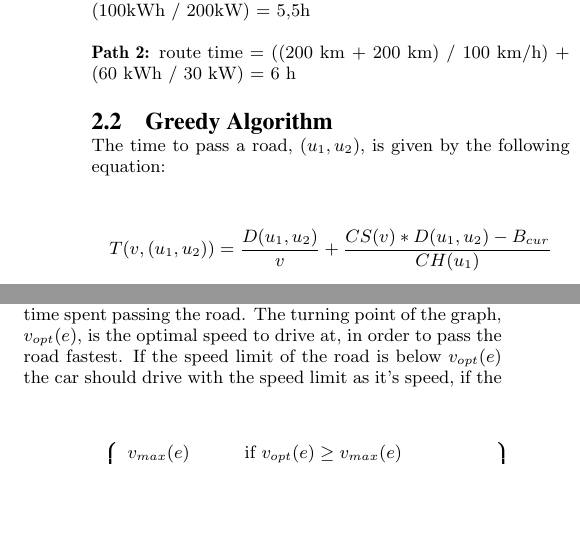
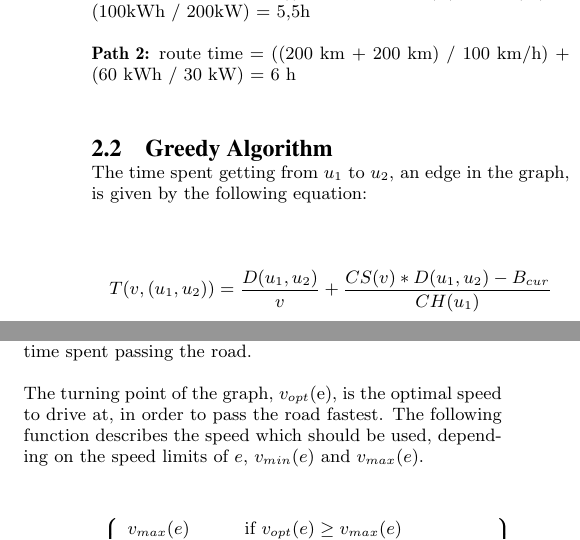
Before and after one commit to Hestogpony/AAU_BachelorProject, a LaTeX paper (Article/main.tex, which reads Article/content/body/greedyalgorithm.tex): two parts of the columns of page 2 of 4, joined at a grey line, cut so that both start at the same text, the shorter picture padded with empty space. Compiled offline with pdfLaTeX.

Commit message:
edited greedyalgo section

```diff
--- a/Article/content/body/greedyalgorithm.tex
+++ b/Article/content/body/greedyalgorithm.tex
@@ -1,5 +1,5 @@
 \subsection{Greedy Algorithm}
 
-The time to pass a road, $(u_1, u_2)$, is given by the following equation:
+The time spent getting from $u_1$ to $u_2$, an edge in the graph, is given by the following equation:
 
 \[T(v,(u_1, u_2)) = \frac{D(u_1, u_2)}{v} + \frac{CS(v) * D(u_1, u_2) - B_{cur}}{CH(u_1)}\]
@@ -10,9 +17,10 @@ of the vehicle and $CH(u_1)$ is the charge rate of charge station $u_1$. The abo
 a function on the form: $av^2 + bv + c$, due to the fact that $\textbf{CS}$ is a quadratic function,
 where a, b and c are some constants. Represented in a coordinate system, this becomes a curve as
 represented in figure X. On the x-axis is the speed of the vehicle and on the y-axis is the time
-spent passing the road. The turning point of the graph, $v_{opt}(e)$, is the optimal speed to drive at,
-in order to pass the road fastest. If the speed limit of the road is below $v_{opt}(e)$ the car should
-drive with the speed limit as it's speed, if the
+spent passing the road.
+
+The turning point of the graph, $v_{opt}($e$)$, is the optimal speed to drive at,
+in order to pass the road fastest. The following function describes the speed which should be used, depending on the speed limits of $e$, $v_{min}(e)$ and $v_{max}(e)$.
 
 \[ T(v, e) = \left\{
   \begin{array}{l l l}
--- a/Article/main.tex
+++ b/Article/main.tex
@@ -9,11 +9,12 @@
 \usepackage{cleveref}
 \usepackage{todonotes}
 \usepackage{cite}
+\usepackage{pgfplots}
 
- \usepackage{siunitx}
- \usepackage{tikz}
- \usetikzlibrary{arrows,automata}
- \usepackage{siunitx}
+\usepackage{siunitx}
+\usepackage{tikz}
+\usetikzlibrary{arrows,automata}
+\usepackage{siunitx}
 
 
  \DeclareSIUnit\Wh{Wh}
```
Also changed, not shown: Article/content/body/greedyalgorithm.tex (7 more changed lines).
